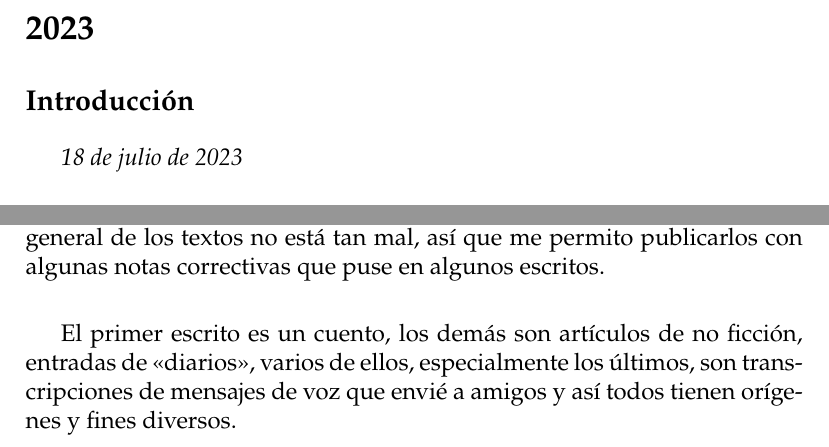
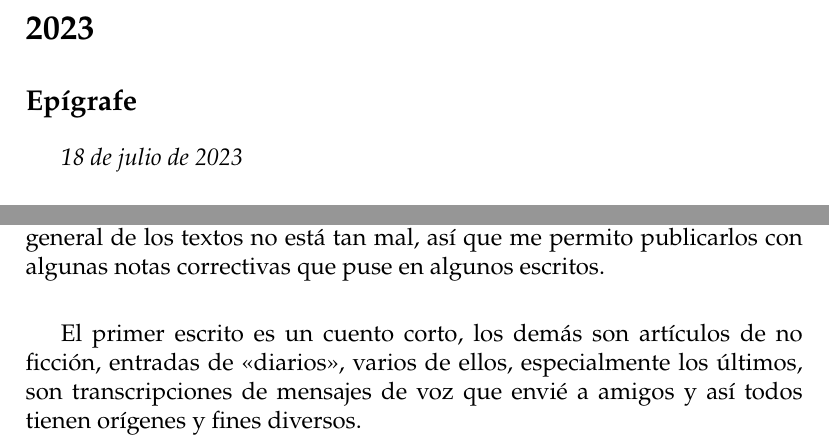
Before and after one commit to jdgambin/documentos, a LaTeX document (escritos-2017-2021/escritos-17-21.tex): two parts of page 3 of 50, joined at a grey line, cut so that both start at the same text. Compiled offline with pdfLaTeX.

Commit message:
modificar 'Introducción' -> 'Epígrafe'

```diff
--- a/escritos-2017-2021/escritos-17-21.tex
+++ b/escritos-2017-2021/escritos-17-21.tex
@@ -60,7 +60,7 @@
 
 	\section{2023}
 
-	\subsection{Introducción}
+	\subsection{Epígrafe}
 
 	\textit{18 de julio de 2023}\\
 
@@ -95,10 +95,10 @@
 	publicarlos con algunas notas correctivas que puse en algunos
 	escritos.\newline
 
-	El primer escrito es un cuento, los demás son artículos de no ficción,
-	entradas de \textquote{diarios}, varios de ellos, especialmente los
-	últimos, son transcripciones de mensajes de voz que envié a amigos y así
-	todos tienen orígenes y fines diversos.
+	El primer escrito es un cuento corto, los demás son artículos de no
+	ficción, entradas de \textquote{diarios}, varios de ellos, especialmente
+	los últimos, son transcripciones de mensajes de voz que envié a amigos y
+	así todos tienen orígenes y fines diversos.
 
 	\newpage
 
```
